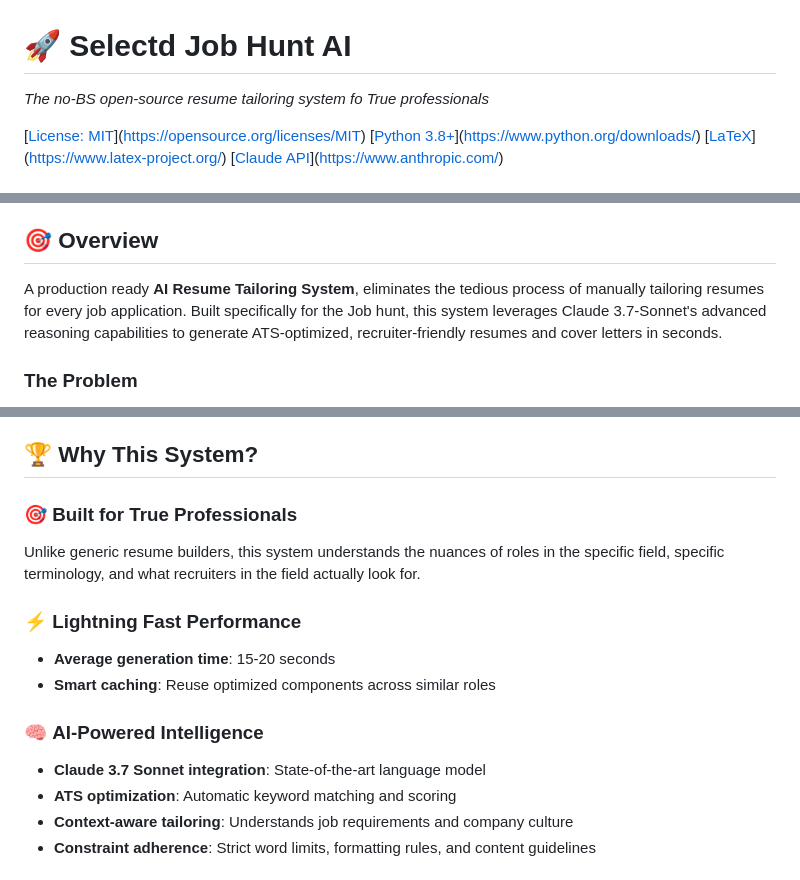
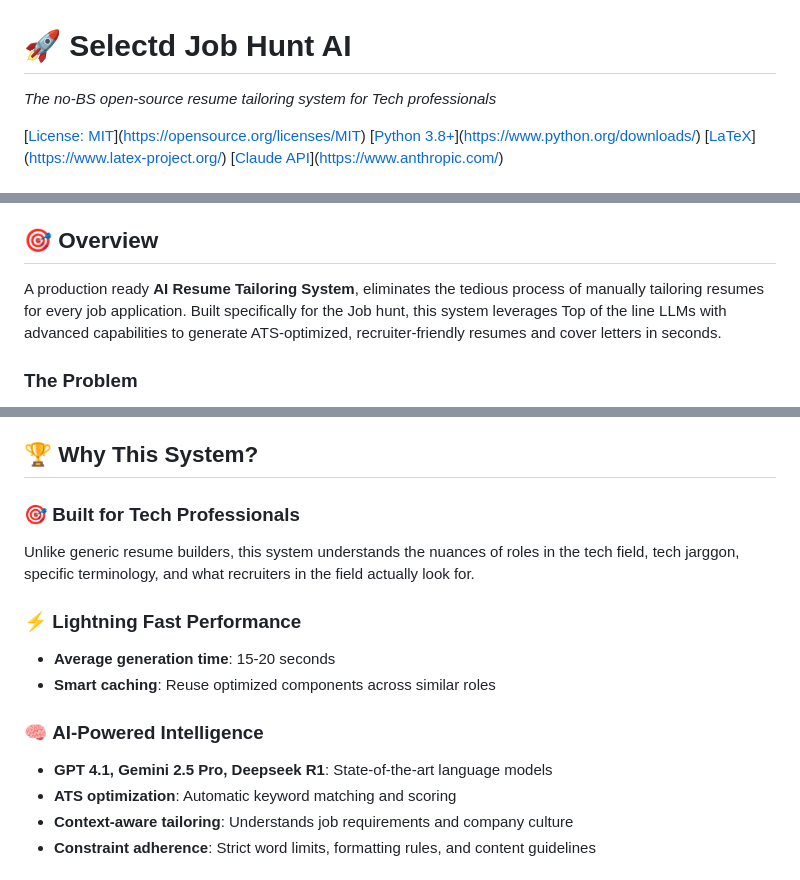
Before and after one commit to FadyASulaiman/selectd-job-hunt-ai, a Markdown page: Readme.md, 3 parts joined by grey strips. GitHub-like rendering.

```diff
--- a/Readme.md
+++ b/Readme.md
@@ -1,6 +1,6 @@
 # 🚀 Selectd Job Hunt AI
 
-*The no-BS open-source resume tailoring system fo True professionals*
+*The no-BS open-source resume tailoring system for Tech professionals*
 
 [[License: MIT](https://img.shields.io/badge/License-MIT-yellow.svg)](https://opensource.org/licenses/MIT)
 [[Python 3.8+](https://img.shields.io/badge/python-3.8+-blue.svg)](https://www.python.org/downloads/)
@@ -23,7 +23,7 @@
 
 ## 🎯 Overview
 
-A production ready **AI Resume Tailoring System**, eliminates the tedious process of manually tailoring resumes for every job application. Built specifically for the Job hunt, this system leverages Claude 3.7-Sonnet's advanced reasoning capabilities to generate ATS-optimized, recruiter-friendly resumes and cover letters in seconds.
+A production ready **AI Resume Tailoring System**, eliminates the tedious process of manually tailoring resumes for every job application. Built specifically for the Job hunt, this system leverages Top of the line LLMs with advanced capabilities to generate ATS-optimized, recruiter-friendly resumes and cover letters in seconds.
 
 ### The Problem
 - Manual resume tailoring takes 30-45 minutes per application
@@ -42,15 +42,15 @@ A production ready **AI Resume Tailoring System**, eliminates the tedious proces
 
 ## 🏆 Why This System?
 
-### 🎯 **Built for True Professionals**
-Unlike generic resume builders, this system understands the nuances of roles in the specific field, specific terminology, and what recruiters in the field actually look for.
+### 🎯 **Built for Tech Professionals**
+Unlike generic resume builders, this system understands the nuances of roles in the tech field, tech jarggon, specific terminology, and what recruiters in the field actually look for.
 
 ### ⚡ **Lightning Fast Performance**
 - **Average generation time**: 15-20 seconds
 - **Smart caching**: Reuse optimized components across similar roles
 
 ### 🧠 **AI-Powered Intelligence**
-- **Claude 3.7 Sonnet integration**: State-of-the-art language model
+- **GPT 4.1, Gemini 2.5 Pro, Deepseek R1**: State-of-the-art language models
 - **ATS optimization**: Automatic keyword matching and scoring
 - **Context-aware tailoring**: Understands job requirements and company culture
 - **Constraint adherence**: Strict word limits, formatting rules, and content guidelines
```
